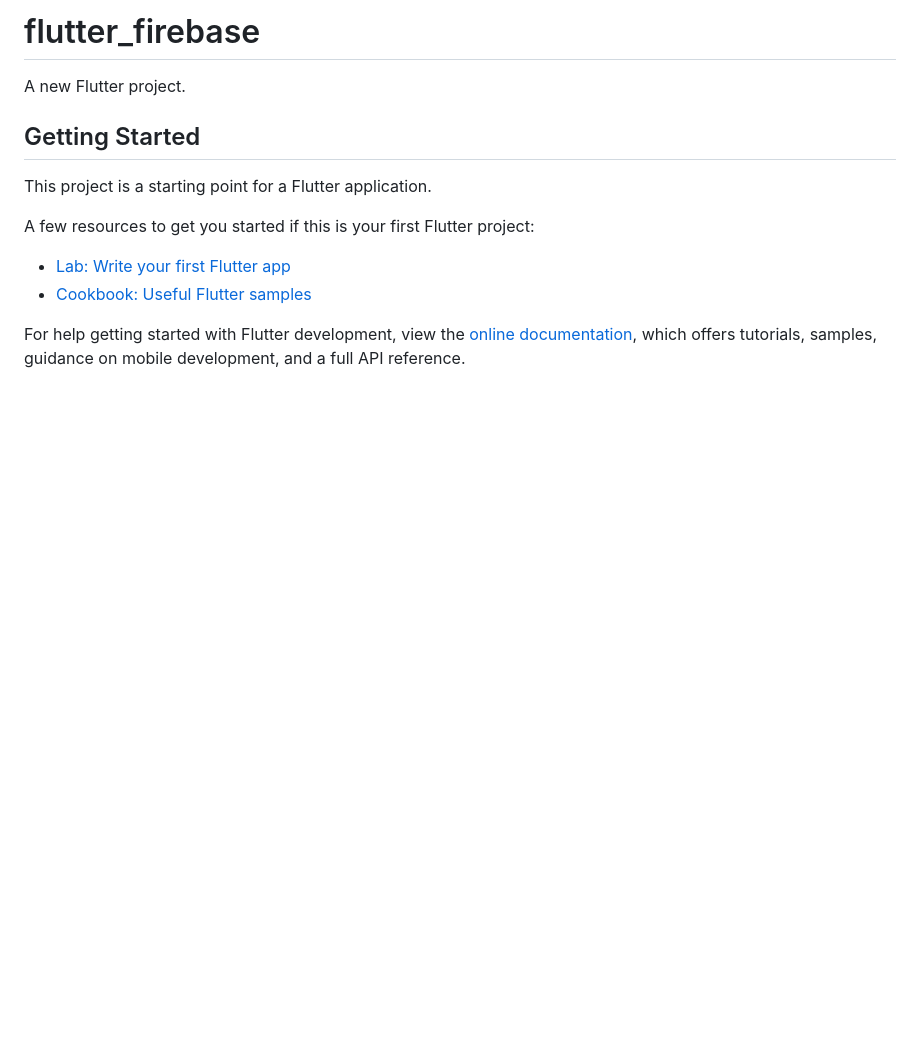
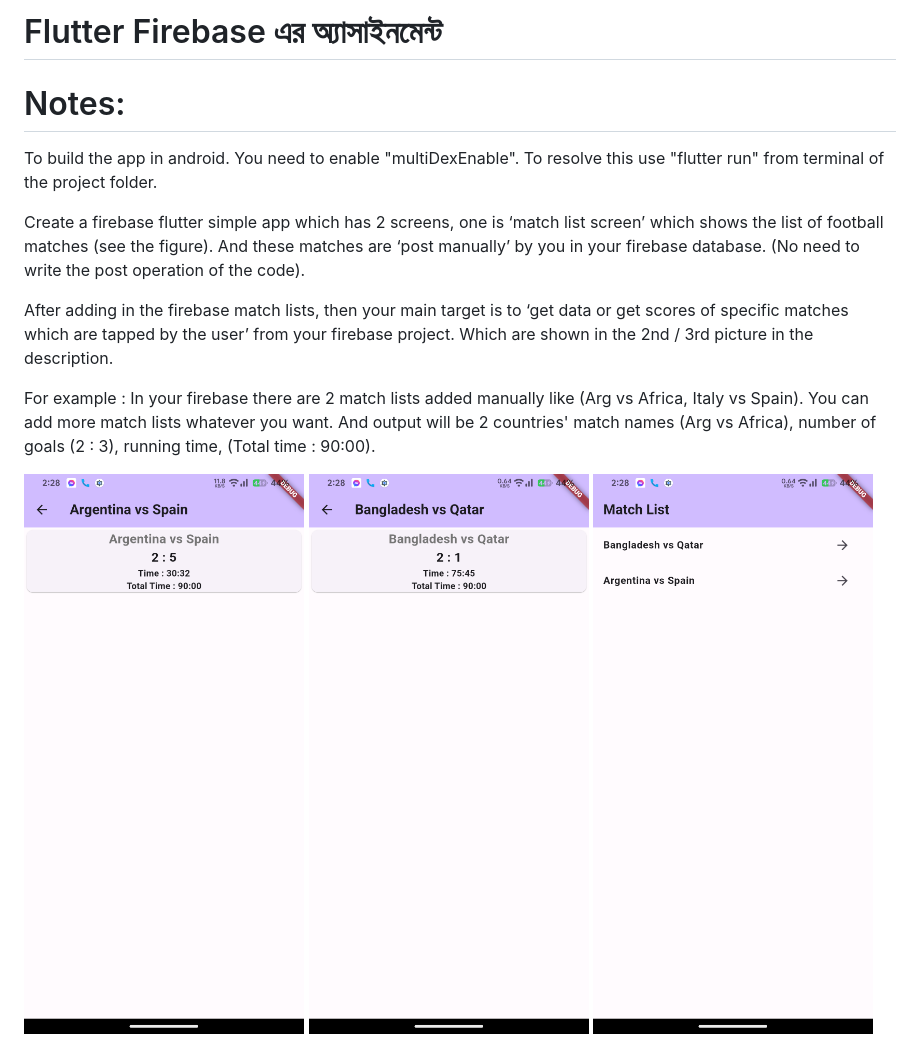
Before and after one commit to saif-ibne-ali/Flutter_Firebase, a Markdown page: README.md, the part around the change. Rendered like a GitHub page; pictures changed too: Screenshot_20231218-142813_flutter_firebase.png (added), Screenshot_20231218-142817_flutter_firebase.png (added), Screenshot_20231218-142821_flutter_firebase.png (added); blank space fills up the shorter version.

```diff
--- a/README.md
+++ b/README.md
@@ -1,16 +1,12 @@
-# flutter_firebase
+# Flutter Firebase এর অ্যাসাইনমেন্ট
 
-A new Flutter project.
+# Notes:
+To build the app in android. You need to enable "multiDexEnable". To resolve this use "flutter run" from terminal of the project folder.
 
-## Getting Started
+Create a firebase flutter simple app which has 2 screens, one is ‘match list screen’ which shows the list of football matches (see the figure). And these matches are ‘post manually’ by you in your firebase database. (No need to write the post operation of the code).
 
-This project is a starting point for a Flutter application.
+After adding in the firebase match lists, then your main target is to ‘get data or get scores of specific matches which are tapped by the user’ from your firebase project. Which are shown in the 2nd / 3rd picture in the description.
 
-A few resources to get you started if this is your first Flutter project:
+For example : In your firebase there are 2 match lists added manually like (Arg vs Africa, Italy vs Spain). You can add more match lists whatever you want. And output will be 2 countries' match names (Arg vs Africa), number of goals (2 : 3), running time, (Total time : 90:00).
 
-- [Lab: Write your first Flutter app](https://docs.flutter.dev/get-started/codelab)
-- [Cookbook: Useful Flutter samples](https://docs.flutter.dev/cookbook)
-
-For help getting started with Flutter development, view the
-[online documentation](https://docs.flutter.dev/), which offers tutorials,
-samples, guidance on mobile development, and a full API reference.
+![Alt text](Screenshot_20231218-142821_flutter_firebase.png) ![Alt text](Screenshot_20231218-142817_flutter_firebase.png) ![Alt text](Screenshot_20231218-142813_flutter_firebase.png)
```
